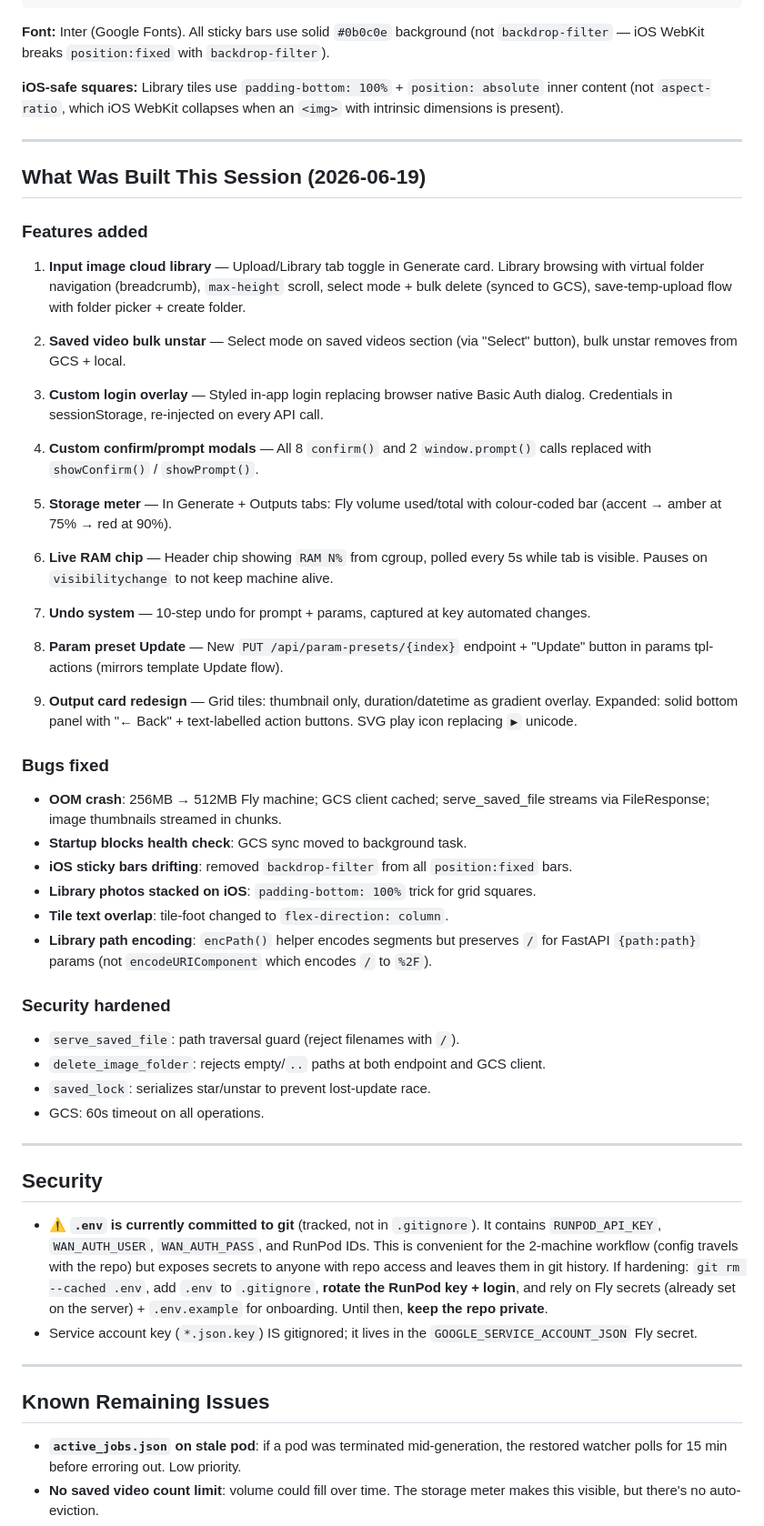
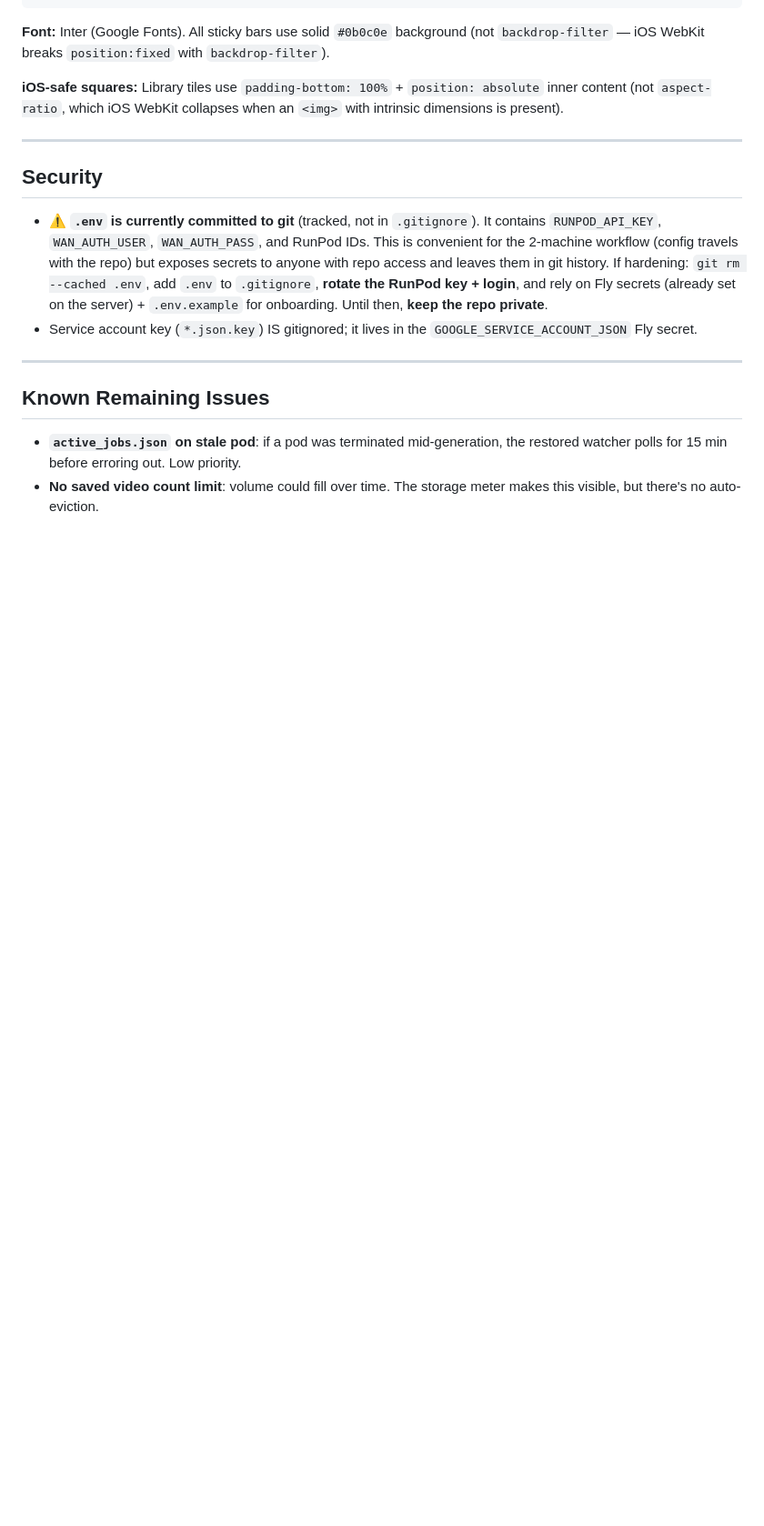
Before and after one commit to Morrow1ndy/wan-mobile, a Markdown page: CLAUDE.md, the part around the change. Shown at 91% size. Drawn GitHub-style; blank space fills up the shorter version.

Commit message:
CLAUDE.md: remove redundant 'What Was Built' section (superseded by changelog)

```diff
--- a/CLAUDE.md
+++ b/CLAUDE.md
@@ -196,43 +196,6 @@ _libSelectMode     // bulk select for image library
 
 ---
 
-## What Was Built This Session (2026-06-19)
-
-### Features added
-1. **Input image cloud library** — Upload/Library tab toggle in Generate card. Library browsing with virtual folder navigation (breadcrumb), `max-height` scroll, select mode + bulk delete (synced to GCS), save-temp-upload flow with folder picker + create folder.
-
-2. **Saved video bulk unstar** — Select mode on saved videos section (via "Select" button), bulk unstar removes from GCS + local.
-
-3. **Custom login overlay** — Styled in-app login replacing browser native Basic Auth dialog. Credentials in sessionStorage, re-injected on every API call.
-
-4. **Custom confirm/prompt modals** — All 8 `confirm()` and 2 `window.prompt()` calls replaced with `showConfirm()` / `showPrompt()`.
-
-5. **Storage meter** — In Generate + Outputs tabs: Fly volume used/total with colour-coded bar (accent → amber at 75% → red at 90%).
-
-6. **Live RAM chip** — Header chip showing `RAM N%` from cgroup, polled every 5s while tab is visible. Pauses on `visibilitychange` to not keep machine alive.
-
-7. **Undo system** — 10-step undo for prompt + params, captured at key automated changes.
-
-8. **Param preset Update** — New `PUT /api/param-presets/{index}` endpoint + "Update" button in params tpl-actions (mirrors template Update flow).
-
-9. **Output card redesign** — Grid tiles: thumbnail only, duration/datetime as gradient overlay. Expanded: solid bottom panel with "← Back" + text-labelled action buttons. SVG play icon replacing `▶` unicode.
-
-### Bugs fixed
-- **OOM crash**: 256MB → 512MB Fly machine; GCS client cached; serve_saved_file streams via FileResponse; image thumbnails streamed in chunks.
-- **Startup blocks health check**: GCS sync moved to background task.
-- **iOS sticky bars drifting**: removed `backdrop-filter` from all `position:fixed` bars.
-- **Library photos stacked on iOS**: `padding-bottom: 100%` trick for grid squares.
-- **Tile text overlap**: tile-foot changed to `flex-direction: column`.
-- **Library path encoding**: `encPath()` helper encodes segments but preserves `/` for FastAPI `{path:path}` params (not `encodeURIComponent` which encodes `/` to `%2F`).
-
-### Security hardened
-- `serve_saved_file`: path traversal guard (reject filenames with `/`).
-- `delete_image_folder`: rejects empty/`..` paths at both endpoint and GCS client.
-- `saved_lock`: serializes star/unstar to prevent lost-update race.
-- GCS: 60s timeout on all operations.
-
----
-
 ## Security
 
 - **⚠️ `.env` is currently committed to git** (tracked, not in `.gitignore`). It
```
